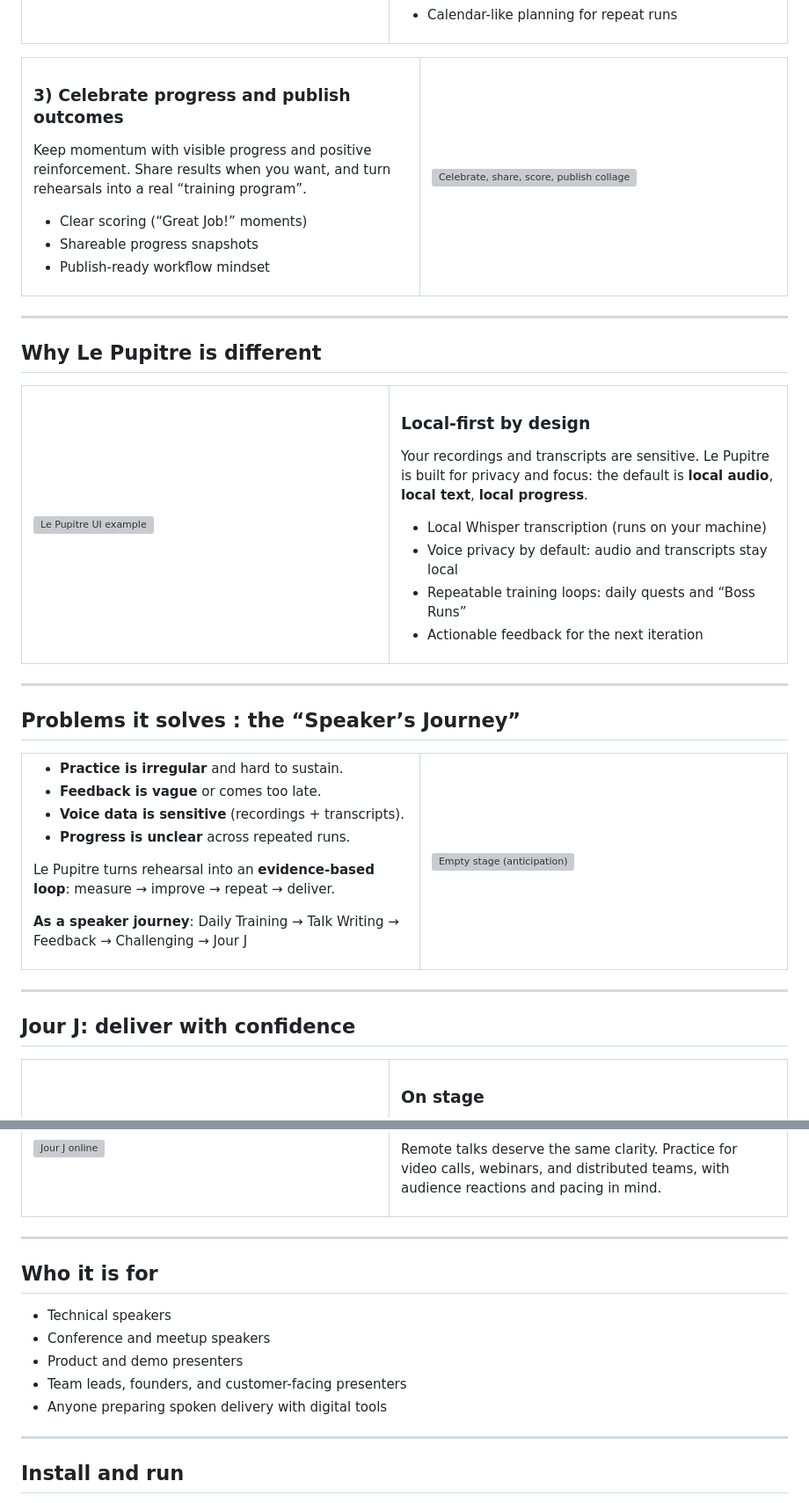
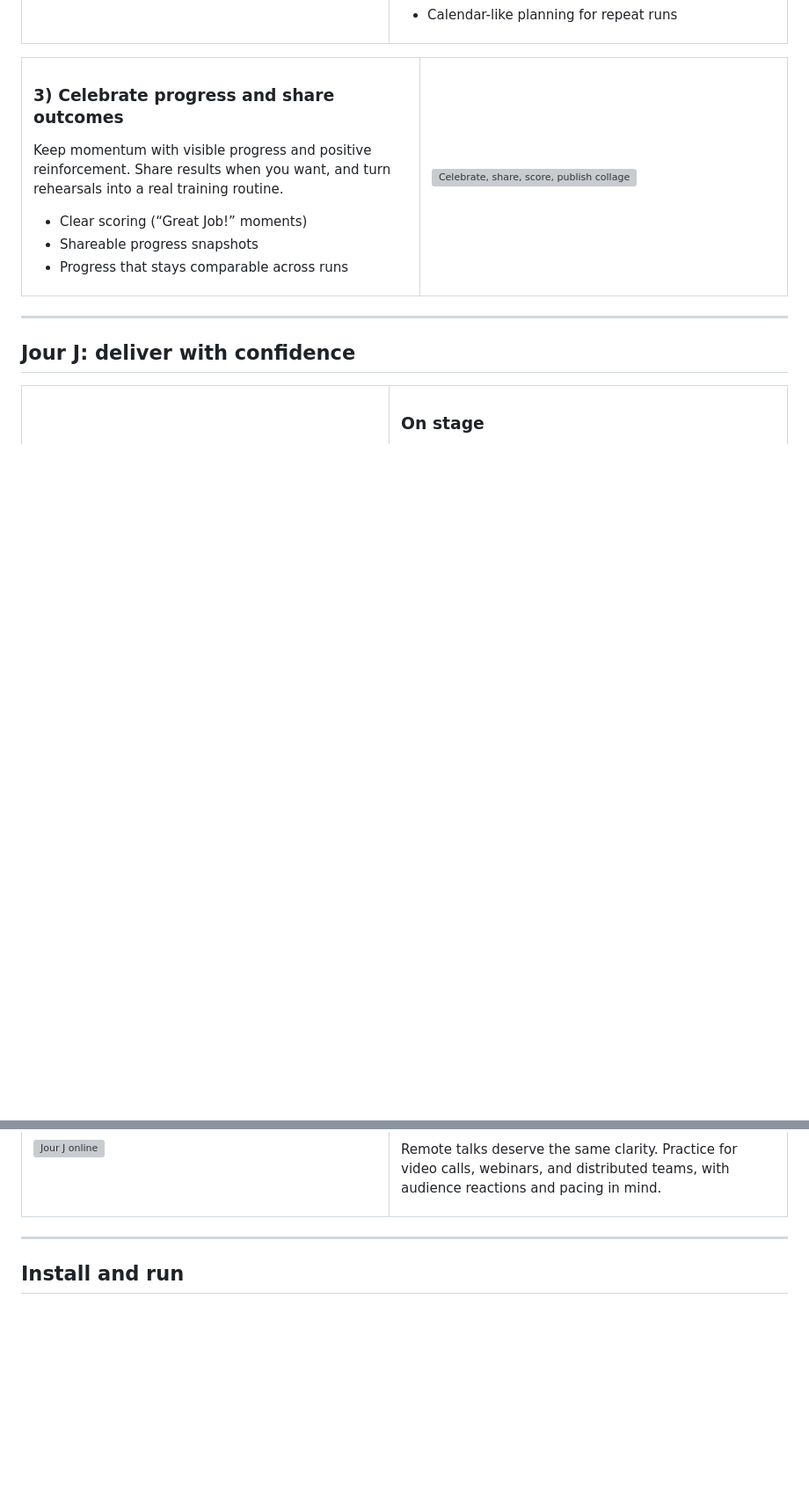
Before and after one commit to esandorfi/lepupitre, a Markdown page: README.md, 2 parts joined by grey strips. Shown at 88% size. Rendered like a GitHub page; blank space fills up the shorter version; grey boxes are pictures that could not be loaded.

Commit message:
chore(docs): update readme

```diff
--- a/README.md
+++ b/README.md
@@ -75,71 +130,19 @@
 <table>
   <tr>
     <td width="52%">
-      <h3>3) Celebrate progress and publish outcomes</h3>
+      <h3>3) Celebrate progress and share outcomes</h3>
       <p>
         Keep momentum with visible progress and positive reinforcement. Share results when you want, and
-        turn rehearsals into a real “training program”.
+        turn rehearsals into a real training routine.
       </p>
       <ul>
         <li>Clear scoring (“Great Job!” moments)</li>
         <li>Shareable progress snapshots</li>
-        <li>Publish-ready workflow mindset</li>
+        <li>Progress that stays comparable across runs</li>
       </ul>
     </td>
     <td width="48%">
       <img src="docs/images/app_screen_26_02_8.png" alt="Celebrate, share, score, publish collage" width="520" />
-    </td>
-  </tr>
-</table>
-
----
-
-## Why Le Pupitre is different
-
-<table>
-  <tr>
-    <td width="48%">
-      <img src="docs/images/app_screen_26_02_3.png" alt="Le Pupitre UI example" width="520" />
-    </td>
-    <td width="52%">
-      <h3>Local-first by design</h3>
-      <p>
-        Your recordings and transcripts are sensitive. Le Pupitre is built for privacy and focus:
-        the default is <strong>local audio</strong>, <strong>local text</strong>, <strong>local progress</strong>.
-      </p>
-      <ul>
-        <li>Local Whisper transcription (runs on your machine)</li>
-        <li>Voice privacy by default: audio and transcripts stay local</li>
-        <li>Repeatable training loops: daily quests and “Boss Runs”</li>
-        <li>Actionable feedback for the next iteration</li>
-      </ul>
-    </td>
-  </tr>
-</table>
-
----
-
-## Problems it solves : the “Speaker’s Journey”
-
-<table>
-  <tr>
-    <td width="52%">
-      <ul>
-        <li><strong>Practice is irregular</strong> and hard to sustain.</li>
-        <li><strong>Feedback is vague</strong> or comes too late.</li>
-        <li><strong>Voice data is sensitive</strong> (recordings + transcripts).</li>
-        <li><strong>Progress is unclear</strong> across repeated runs.</li>
-      </ul>
-      <p>
-        Le Pupitre turns rehearsal into an <strong>evidence-based loop</strong>:
-        measure → improve → repeat → deliver.
-      </p>
-      <p>
-        <strong>As a speaker journey</strong>: Daily Training → Talk Writing → Feedback → Challenging → Jour J
-        </p>
-    </td>
-    <td width="48%">
-      <img src="docs/images/app_screen_26_02_C.png" alt="Empty stage (anticipation)" width="520" />
     </td>
   </tr>
 </table>
@@ -198,18 +201,6 @@
   </tr>
 </table>
 
-
-
----
-
-## Who it is for
-
-- Technical speakers
-- Conference and meetup speakers
-- Product and demo presenters
-- Team leads, founders, and customer-facing presenters
-- Anyone preparing spoken delivery with digital tools
-
 ---
 
 ## Install and run
```
Also changed, not shown: other parts of README.md (+67 -15 lines).
